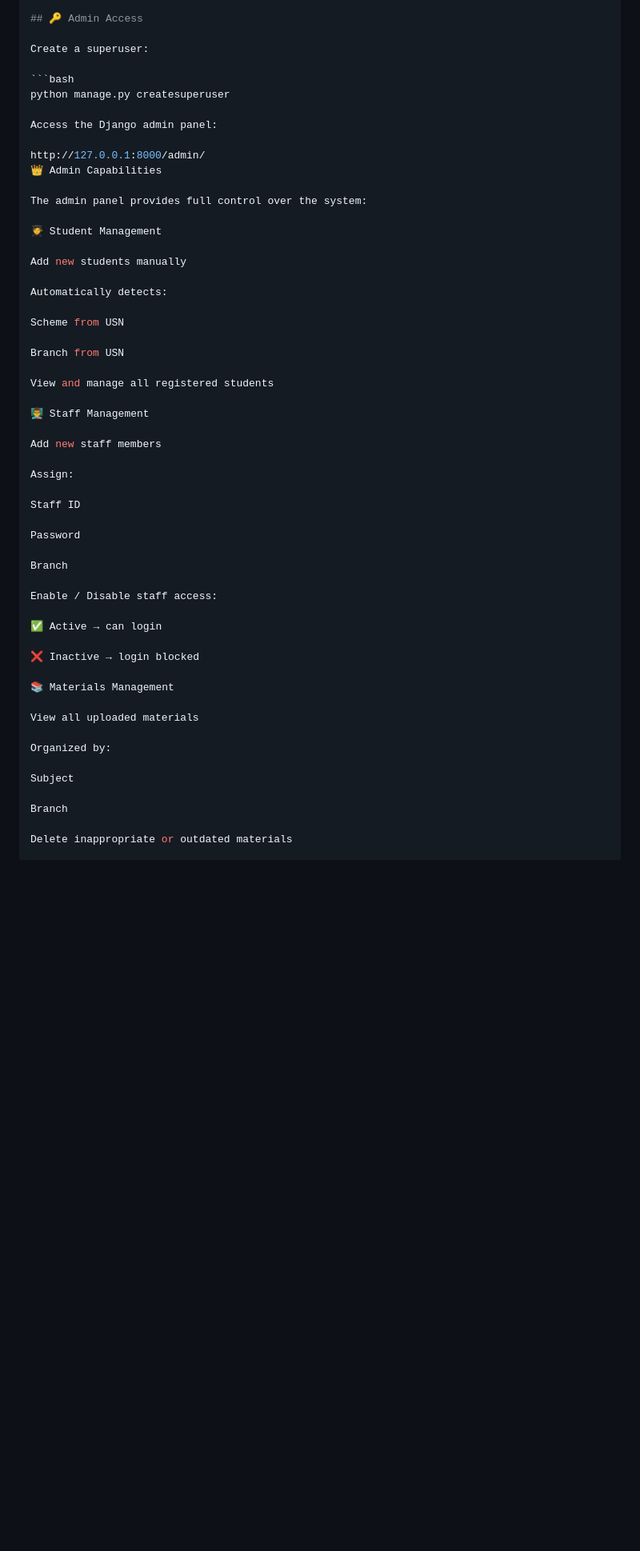
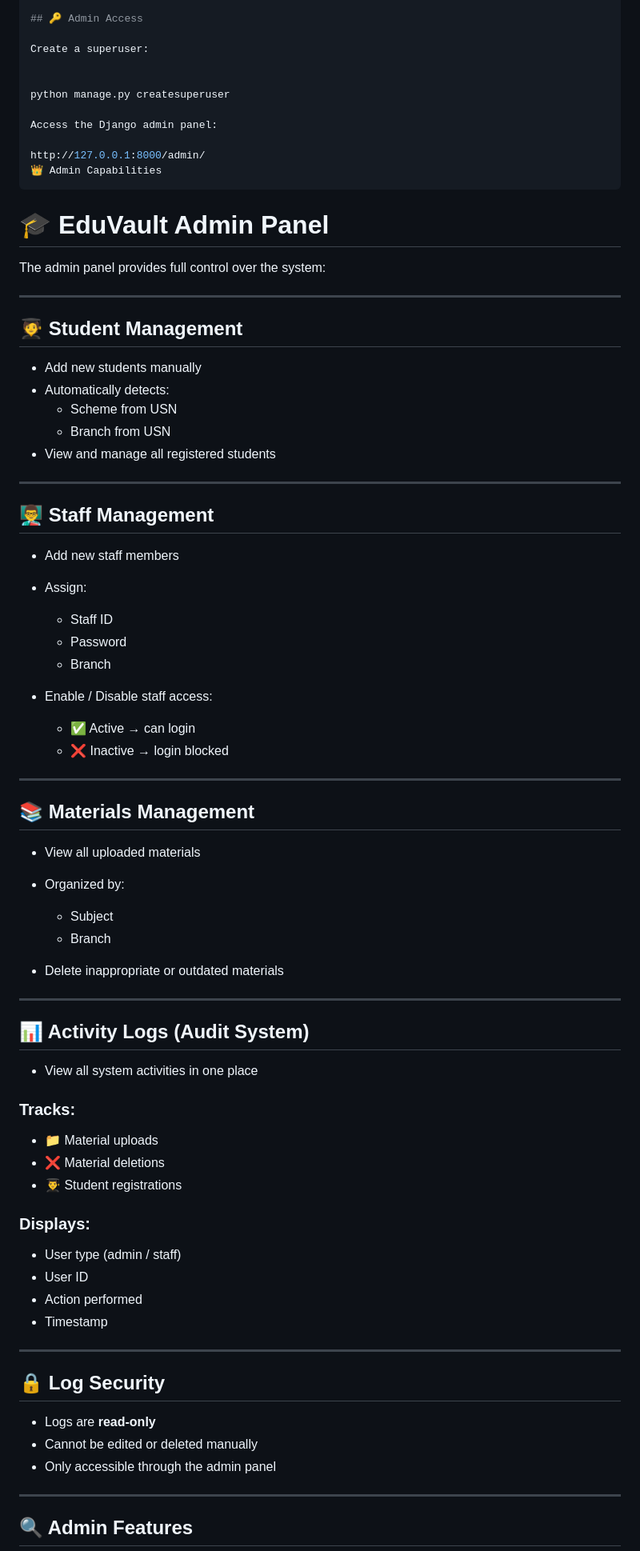
Before and after one commit to bharath-1206/EduVault, a Markdown page: README.md, the part around one of its changes. Shown at 80% size. Rendered like a GitHub page; blank space fills up the shorter version.

````diff
--- a/README.md
+++ b/README.md
@@ -113,55 +113,79 @@ python manage.py runserver
 
 Create a superuser:
 
-```bash
+
 python manage.py createsuperuser
 
 Access the Django admin panel:
 
 http://127.0.0.1:8000/admin/
 👑 Admin Capabilities
+```
+# 🎓 EduVault Admin Panel
 
 The admin panel provides full control over the system:
 
-🧑‍🎓 Student Management
+---
 
-Add new students manually
+## 🧑‍🎓 Student Management
 
-Automatically detects:
+- Add new students manually
+- Automatically detects:
+  - Scheme from USN
+  - Branch from USN
+- View and manage all registered students
 
-Scheme from USN
+---
 
-Branch from USN
+## 👨‍🏫 Staff Management
 
-View and manage all registered students
+- Add new staff members
+- Assign:
+  - Staff ID
+  - Password
+  - Branch
 
-👨‍🏫 Staff Management
+- Enable / Disable staff access:
+  - ✅ Active → can login
+  - ❌ Inactive → login blocked
 
-Add new staff members
+---
 
-Assign:
+## 📚 Materials Management
 
-Staff ID
+- View all uploaded materials
+- Organized by:
+  - Subject
+  - Branch
 
-Password
+- Delete inappropriate or outdated materials
 
-Branch
+---
 
-Enable / Disable staff access:
+## 📊 Activity Logs (Audit System)
 
-✅ Active → can login
+- View all system activities in one place
 
-❌ Inactive → login blocked
+### Tracks:
+- 📁 Material uploads
+- ❌ Material deletions
+- 👨‍🎓 Student registrations
 
-📚 Materials Management
+### Displays:
+- User type (admin / staff)
+- User ID
+- Action performed
+- Timestamp
 
-View all uploaded materials
+---
 
-Organized by:
+## 🔒 Log Security
 
-Subject
+- Logs are **read-only**
+- Cannot be edited or deleted manually
+- Only accessible through the admin panel
 
-Branch
+---
 
-Delete inappropriate or outdated materials
+## 🔍 Admin Features
 
````
Also changed, not shown: other parts of README.md (+38 -68 lines).
